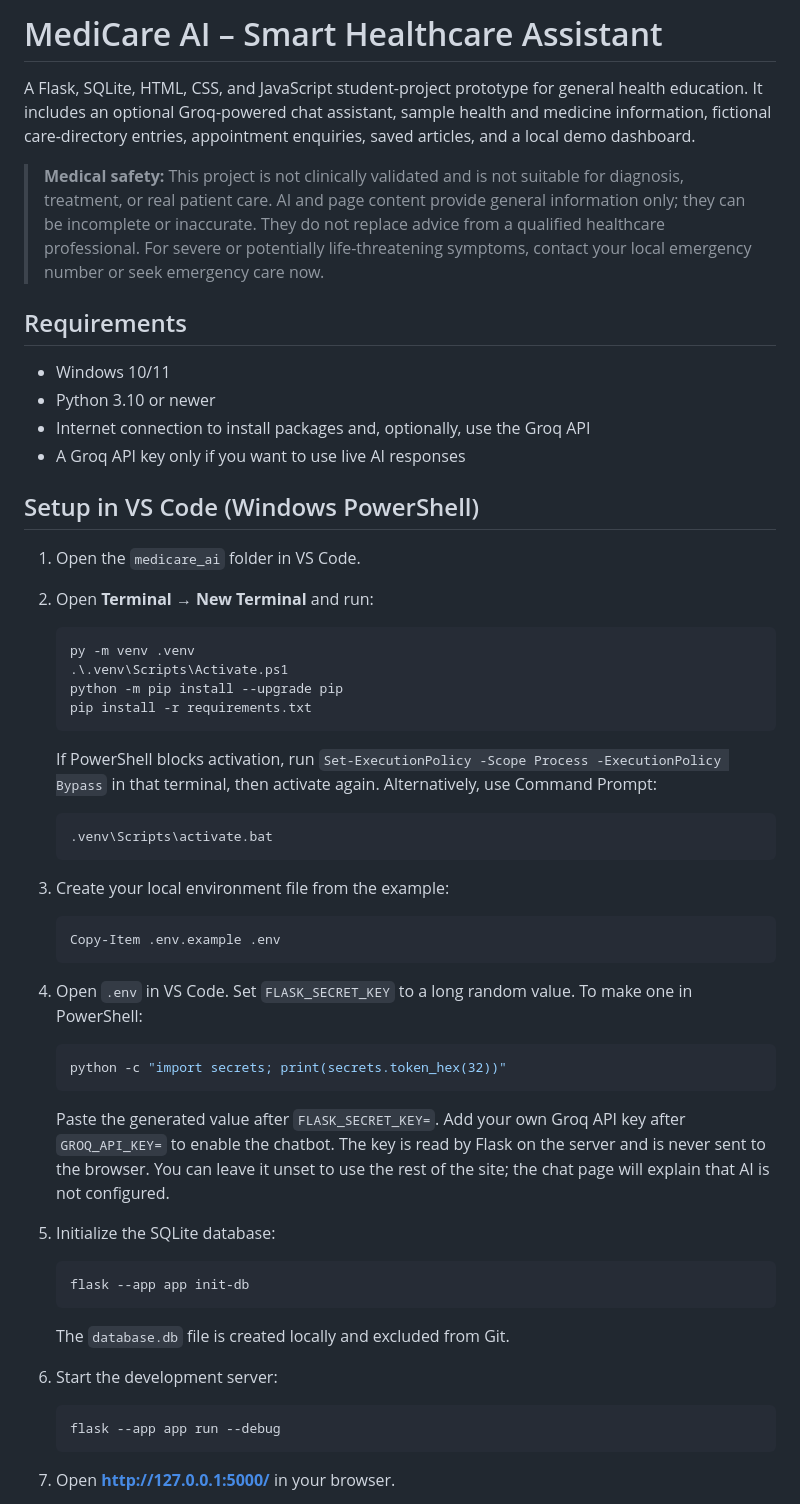
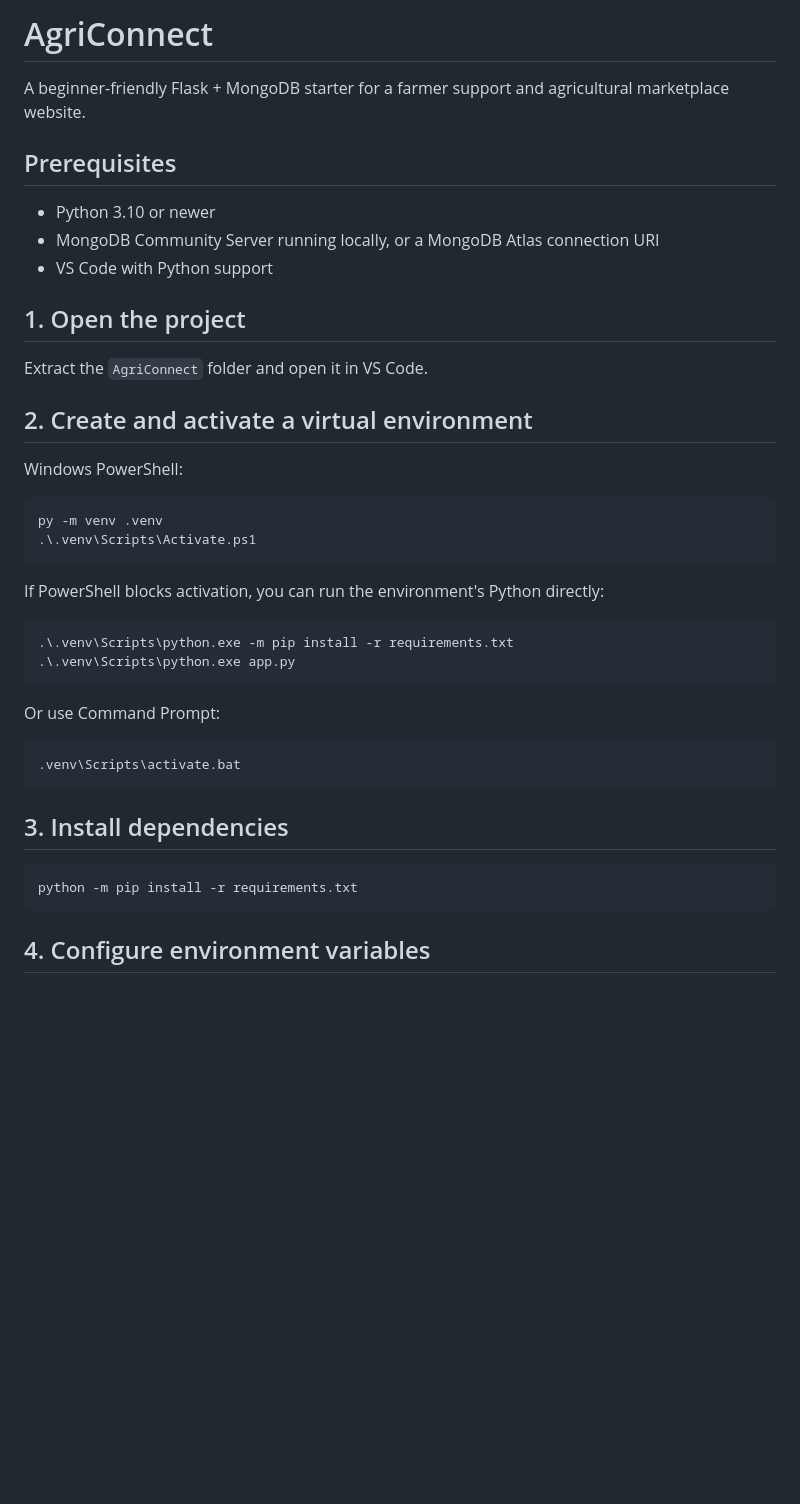
Before and after one commit to akashnalatawad502-cloud/AgriConnect, a Markdown page: README.md, the part around one of its changes. Drawn GitHub-style; blank space fills up the shorter version.

````diff
--- a/README.md
+++ b/README.md
@@ -1,61 +1,44 @@
-# MediCare AI – Smart Healthcare Assistant
+# AgriConnect
 
-A Flask, SQLite, HTML, CSS, and JavaScript student-project prototype for general health education. It includes an optional Groq-powered chat assistant, sample health and medicine information, fictional care-directory entries, appointment enquiries, saved articles, and a local demo dashboard.
+A beginner-friendly Flask + MongoDB starter for a farmer support and agricultural marketplace website.
 
-> **Medical safety:** This project is not clinically validated and is not suitable for diagnosis, treatment, or real patient care. AI and page content provide general information only; they can be incomplete or inaccurate. They do not replace advice from a qualified healthcare professional. For severe or potentially life-threatening symptoms, contact your local emergency number or seek emergency care now.
+## Prerequisites
 
-## Requirements
+- Python 3.10 or newer
+- MongoDB Community Server running locally, or a MongoDB Atlas connection URI
+- VS Code with Python support
 
-- Windows 10/11
-- Python 3.10 or newer
-- Internet connection to install packages and, optionally, use the Groq API
-- A Groq API key only if you want to use live AI responses
+## 1. Open the project
 
-## Setup in VS Code (Windows PowerShell)
+Extract the `AgriConnect` folder and open it in VS Code.
 
-1. Open the `medicare_ai` folder in VS Code.
-2. Open **Terminal → New Terminal** and run:
+## 2. Create and activate a virtual environment
 
-   ```powershell
-   py -m venv .venv
-   .\.venv\Scripts\Activate.ps1
-   python -m pip install --upgrade pip
-   pip install -r requirements.txt
-   ```
+Windows PowerShell:
 
-   If PowerShell blocks activation, run `Set-ExecutionPolicy -Scope Process -ExecutionPolicy Bypass` in that terminal, then activate again. Alternatively, use Command Prompt:
+```powershell
+py -m venv .venv
+.\.venv\Scripts\Activate.ps1
+```
 
-   ```bat
-   .venv\Scripts\activate.bat
-   ```
+If PowerShell blocks activation, you can run the environment's Python directly:
 
-3. Create your local environment file from the example:
+```powershell
+.\.venv\Scripts\python.exe -m pip install -r requirements.txt
+.\.venv\Scripts\python.exe app.py
+```
 
-   ```powershell
-   Copy-Item .env.example .env
-   ```
+Or use Command Prompt:
 
-4. Open `.env` in VS Code. Set `FLASK_SECRET_KEY` to a long random value. To make one in PowerShell:
+```bat
+.venv\Scripts\activate.bat
+```
 
-   ```powershell
-   python -c "import secrets; print(secrets.token_hex(32))"
-   ```
+## 3. Install dependencies
 
-   Paste the generated value after `FLASK_SECRET_KEY=`. Add your own Groq API key after `GROQ_API_KEY=` to enable the chatbot. The key is read by Flask on the server and is never sent to the browser. You can leave it unset to use the rest of the site; the chat page will explain that AI is not configured.
+```bash
+python -m pip install -r requirements.txt
+```
 
-5. Initialize the SQLite database:
+## 4. Configure environment variables
 
-   ```powershell
-   flask --app app init-db
-   ```
-
-   The `database.db` file is created locally and excluded from Git.
-
-6. Start the development server:
-
-   ```powershell
-   flask --app app run --debug
-   ```
-
-7. Open **http://127.0.0.1:5000/** in your browser.
-
````
Also changed, not shown: other parts of README.md (+47 -64 lines).
